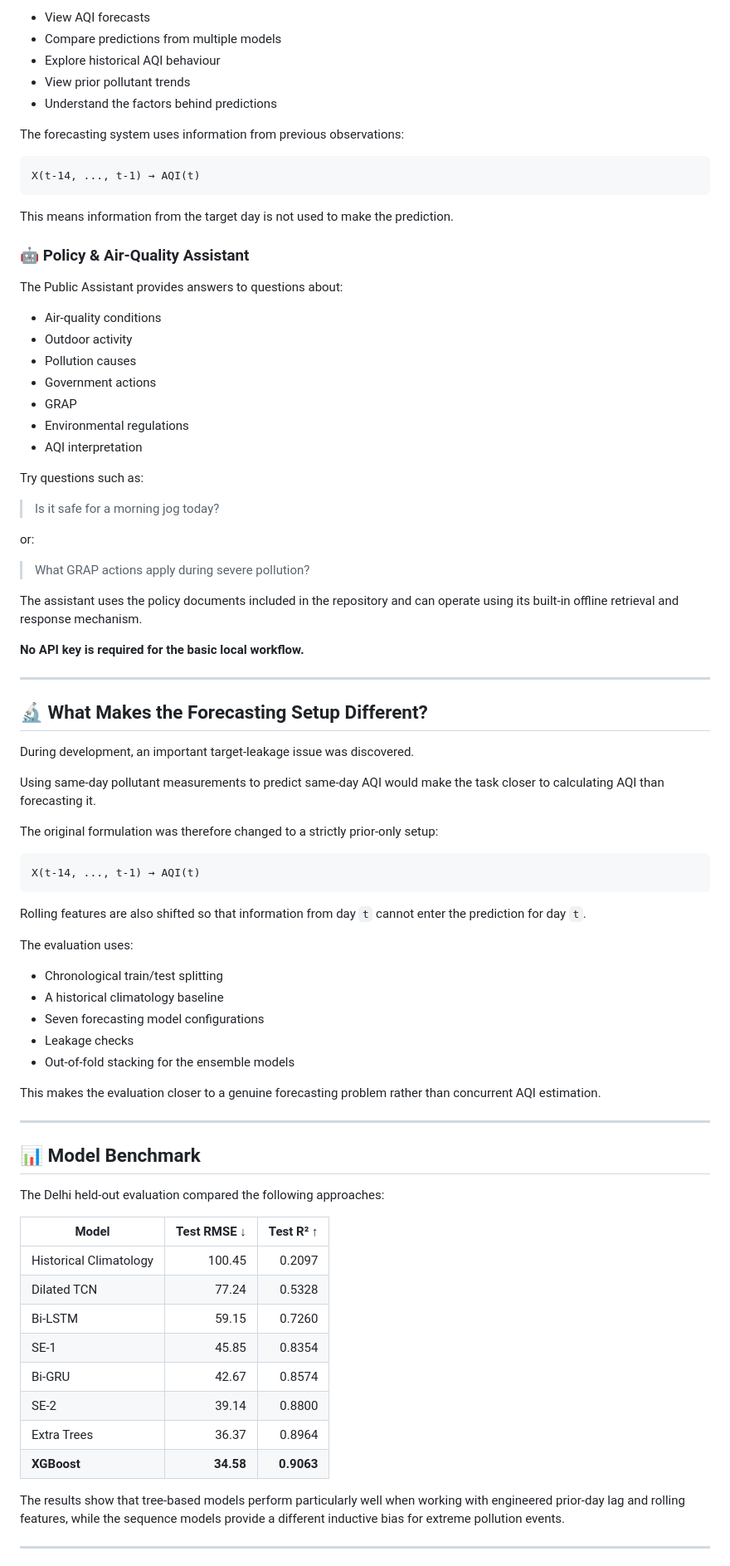
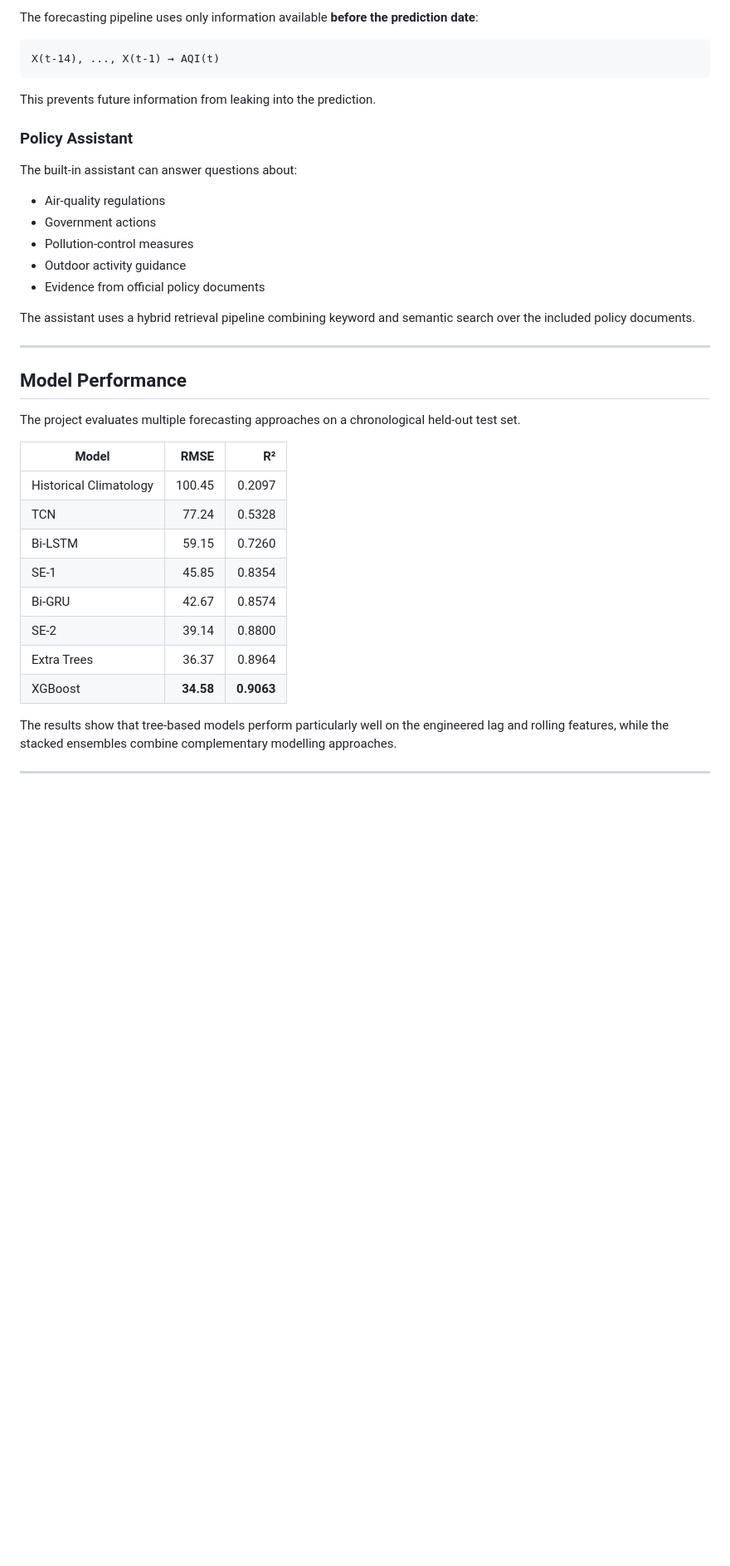
Before and after one commit to Sohamk22/AQI-Forecasting-and-Model-Intelligence, a Markdown page: README.md, the part around one of its changes. Shown at 83% size. Drawn GitHub-style; blank space fills up the shorter version.

````diff
--- a/README.md
+++ b/README.md
@@ -98,86 +90,42 @@ Use the forecasting interface to:
 
-- View AQI forecasts
-- Compare predictions from multiple models
-- Explore historical AQI behaviour
-- View prior pollutant trends
-- Understand the factors behind predictions
-
-The forecasting system uses information from previous observations:
+The forecasting pipeline uses only information available **before the prediction date**:
 
 ```text
-X(t-14, ..., t-1) → AQI(t)
+X(t-14), ..., X(t-1) → AQI(t)
 ```
 
-This means information from the target day is not used to make the prediction.
+This prevents future information from leaking into the prediction.
 
-### 🤖 Policy & Air-Quality Assistant
+### Policy Assistant
 
-The Public Assistant provides answers to questions about:
+The built-in assistant can answer questions about:
 
-- Air-quality conditions
-- Outdoor activity
-- Pollution causes
+- Air-quality regulations
 - Government actions
-- GRAP
-- Environmental regulations
-- AQI interpretation
+- Pollution-control measures
+- Outdoor activity guidance
+- Evidence from official policy documents
 
-Try questions such as:
-
-> Is it safe for a morning jog today?
-
-or:
-
-> What GRAP actions apply during severe pollution?
-
-The assistant uses the policy documents included in the repository and can operate using its built-in offline retrieval and response mechanism.
-
-**No API key is required for the basic local workflow.**
+The assistant uses a hybrid retrieval pipeline combining keyword and semantic search over the included policy documents.
 
 ---
 
-## 🔬 What Makes the Forecasting Setup Different?
+## Model Performance
 
-During development, an important target-leakage issue was discovered.
+The project evaluates multiple forecasting approaches on a chronological held-out test set.
 
-Using same-day pollutant measurements to predict same-day AQI would make the task closer to calculating AQI than forecasting it.
-
-The original formulation was therefore changed to a strictly prior-only setup:
-
-```text
-X(t-14, ..., t-1) → AQI(t)
-```
-
-Rolling features are also shifted so that information from day `t` cannot enter the prediction for day `t`.
-
-The evaluation uses:
-
-- Chronological train/test splitting
-- A historical climatology baseline
-- Seven forecasting model configurations
-- Leakage checks
-- Out-of-fold stacking for the ensemble models
-
-This makes the evaluation closer to a genuine forecasting problem rather than concurrent AQI estimation.
-
----
-
-## 📊 Model Benchmark
-
-The Delhi held-out evaluation compared the following approaches:
-
-| Model | Test RMSE ↓ | Test R² ↑ |
+| Model | RMSE | R² |
 |---|---:|---:|
 | Historical Climatology | 100.45 | 0.2097 |
-| Dilated TCN | 77.24 | 0.5328 |
+| TCN | 77.24 | 0.5328 |
 | Bi-LSTM | 59.15 | 0.7260 |
 | SE-1 | 45.85 | 0.8354 |
 | Bi-GRU | 42.67 | 0.8574 |
 | SE-2 | 39.14 | 0.8800 |
 | Extra Trees | 36.37 | 0.8964 |
-| **XGBoost** | **34.58** | **0.9063** |
+| XGBoost | **34.58** | **0.9063** |
 
-The results show that tree-based models perform particularly well when working with engineered prior-day lag and rolling features, while the sequence models provide a different inductive bias for extreme pollution events.
+The results show that tree-based models perform particularly well on the engineered lag and rolling features, while the stacked ensembles combine complementary modelling approaches.
 
 ---
 
````
Also changed, not shown: other parts of README.md (+45 -221 lines).
